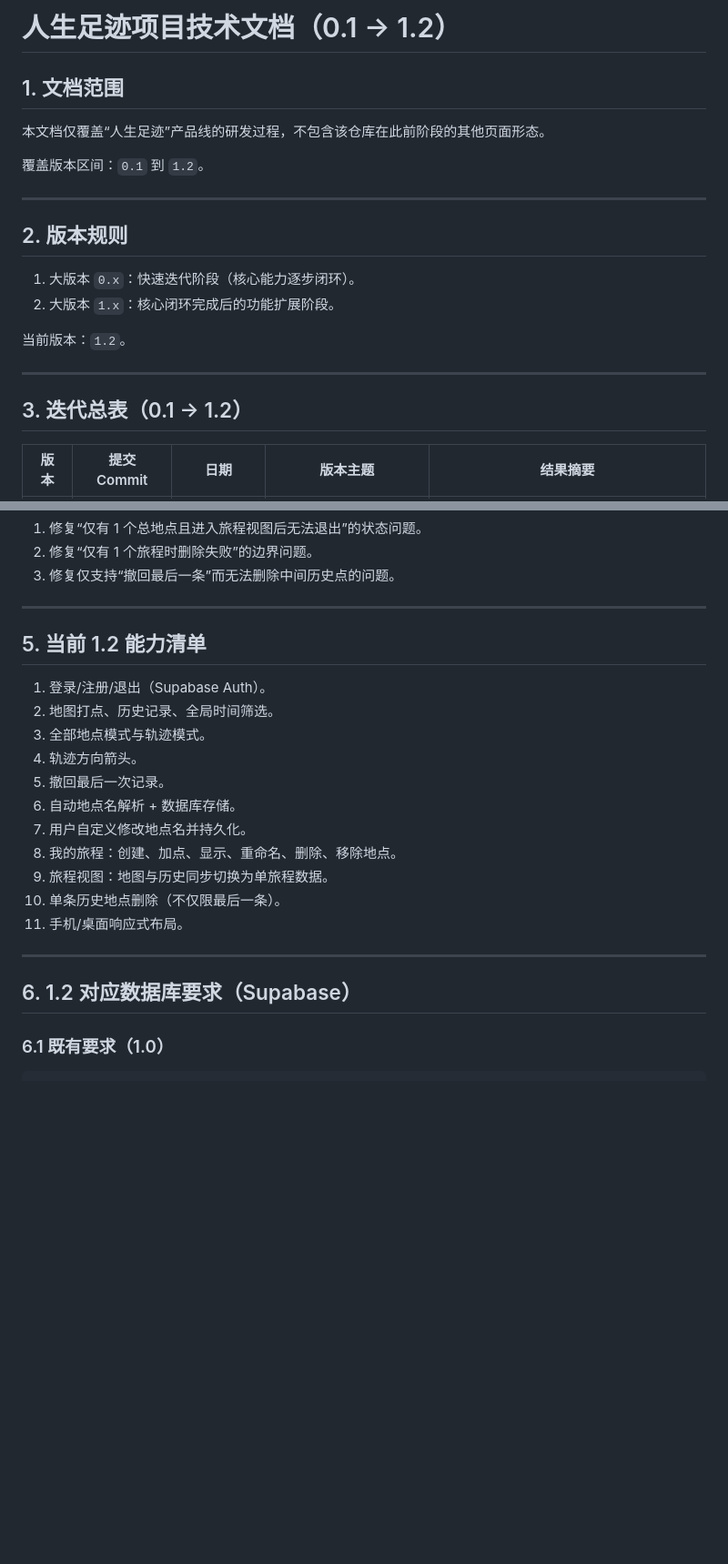
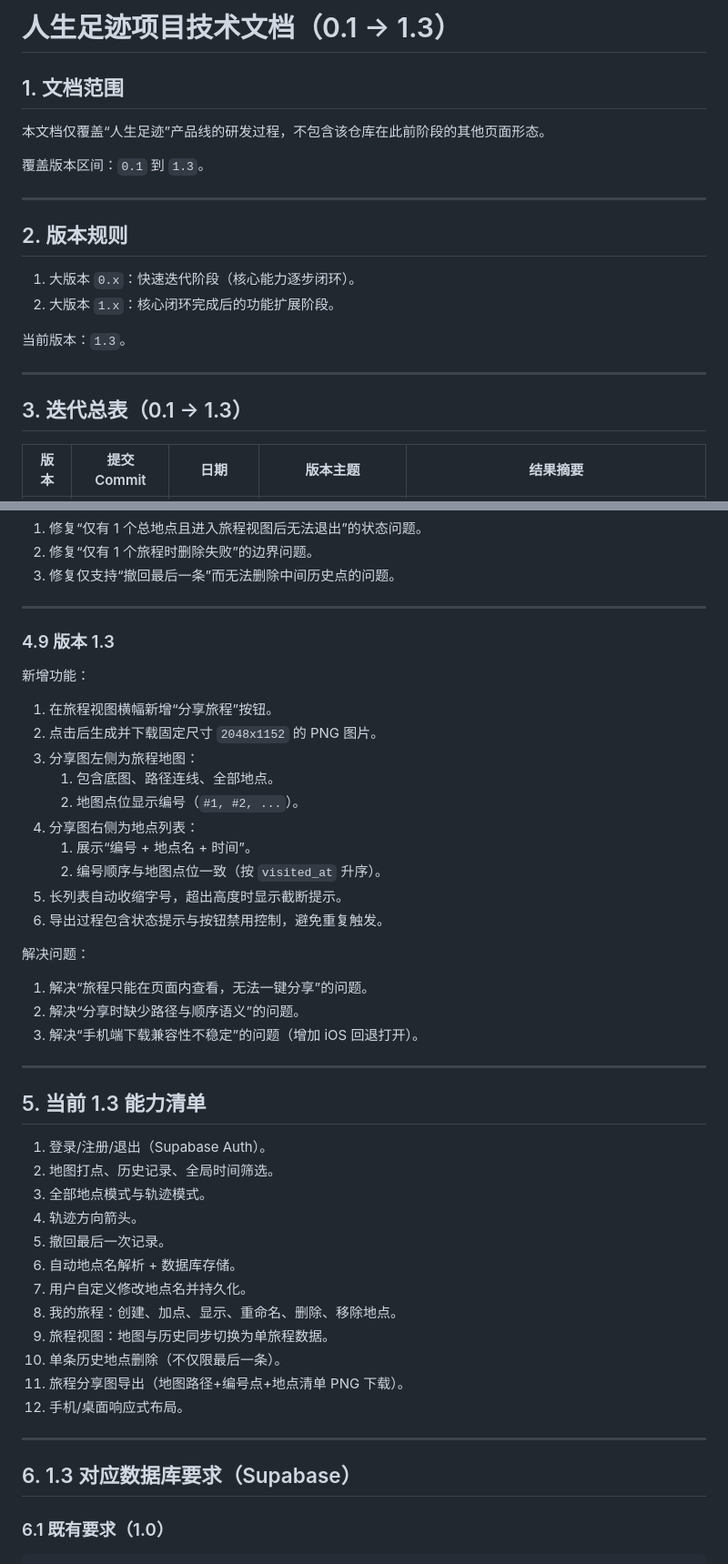
Before and after one commit to coreyjhu-ops/cyberpunk-page, a Markdown page: TECHNICAL_DOCUMENTATION.md, 2 parts joined by grey strips. Shown at 91% size. GitHub-like rendering; blank space fills up the shorter version.

Commit message:
docs: sync technical documentation to v1.3 share export

```diff
--- a/TECHNICAL_DOCUMENTATION.md
+++ b/TECHNICAL_DOCUMENTATION.md
@@ -1,10 +1,10 @@
-# 人生足迹项目技术文档（0.1 -> 1.2）
+# 人生足迹项目技术文档（0.1 -> 1.3）
 
 ## 1. 文档范围
 
 本文档仅覆盖“人生足迹”产品线的研发过程，不包含该仓库在此前阶段的其他页面形态。
 
-覆盖版本区间：`0.1` 到 `1.2`。
+覆盖版本区间：`0.1` 到 `1.3`。
 
 ---
 
@@ -13,11 +13,11 @@
 1. 大版本 `0.x`：快速迭代阶段（核心能力逐步闭环）。
 2. 大版本 `1.x`：核心闭环完成后的功能扩展阶段。
 
-当前版本：`1.2`。
+当前版本：`1.3`。
 
 ---
 
-## 3. 迭代总表（0.1 -> 1.2）
+## 3. 迭代总表（0.1 -> 1.3）
 
 | 版本 | 提交 Commit | 日期 | 版本主题 | 结果摘要 |
 |---|---|---|---|---|
@@ -173,7 +174,30 @@
 
 ---
 
-## 5. 当前 1.2 能力清单
+### 4.9 版本 1.3
+
+新增功能：
+
+1. 在旅程视图横幅新增“分享旅程”按钮。
+2. 点击后生成并下载固定尺寸 `2048x1152` 的 PNG 图片。
+3. 分享图左侧为旅程地图：
+   1. 包含底图、路径连线、全部地点。
+   2. 地图点位显示编号（`#1, #2, ...`）。
+4. 分享图右侧为地点列表：
+   1. 展示“编号 + 地点名 + 时间”。
+   2. 编号顺序与地图点位一致（按 `visited_at` 升序）。
+5. 长列表自动收缩字号，超出高度时显示截断提示。
+6. 导出过程包含状态提示与按钮禁用控制，避免重复触发。
+
+解决问题：
+
+1. 解决“旅程只能在页面内查看，无法一键分享”的问题。
+2. 解决“分享时缺少路径与顺序语义”的问题。
+3. 解决“手机端下载兼容性不稳定”的问题（增加 iOS 回退打开）。
+
+---
+
+## 5. 当前 1.3 能力清单
 
 1. 登录/注册/退出（Supabase Auth）。
 2. 地图打点、历史记录、全局时间筛选。
@@ -185,11 +209,12 @@
 8. 我的旅程：创建、加点、显示、重命名、删除、移除地点。
 9. 旅程视图：地图与历史同步切换为单旅程数据。
 10. 单条历史地点删除（不仅限最后一条）。
-11. 手机/桌面响应式布局。
+11. 旅程分享图导出（地图路径+编号点+地点清单 PNG 下载）。
+12. 手机/桌面响应式布局。
 
 ---
 
-## 6. 1.2 对应数据库要求（Supabase）
+## 6. 1.3 对应数据库要求（Supabase）
 
 ### 6.1 既有要求（1.0）
 
```
Also changed, not shown: other parts of TECHNICAL_DOCUMENTATION.md (+8 -2 lines).
